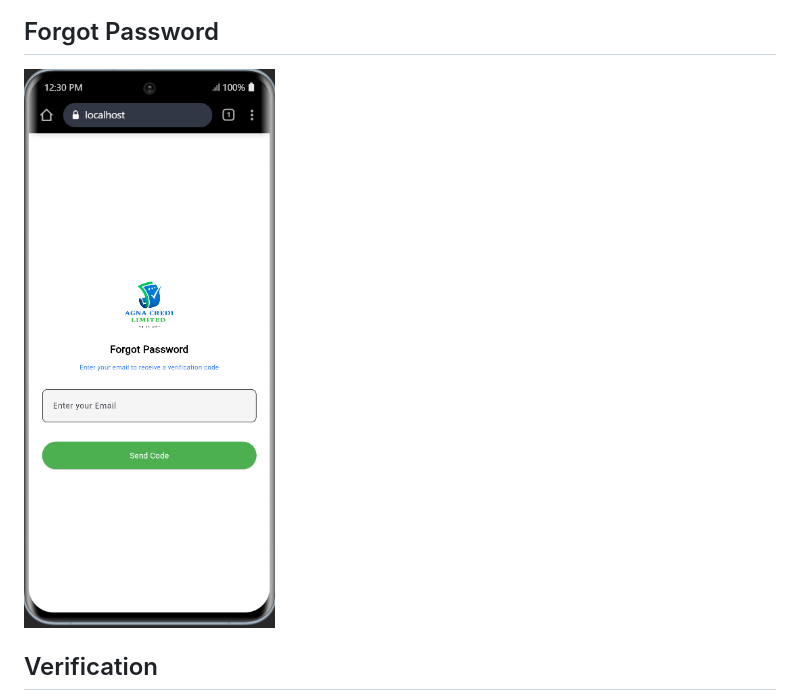
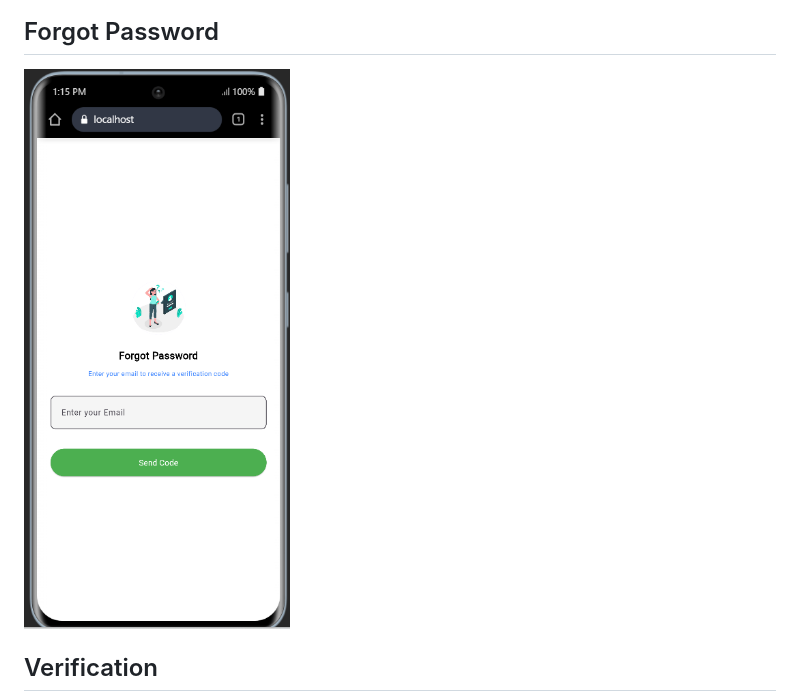
Before and after one commit to Musiimenta-Agnes/Magna-Credit-App, a Markdown page: README.md, the part around the change. Drawn GitHub-style; pictures changed too: image-16.png (added).

Commit message:
worked on auth screens

```diff
--- a/README.md
+++ b/README.md
@@ -40,7 +40,7 @@ samples, guidance on mobile development, and a full API reference.
 ![alt text](image-5.png)
 
 ## Forgot Password
-![alt text](image-7.png)
+![alt text](image-16.png)
 
 ## Verification
 ![alt text](image-8.png)
```
